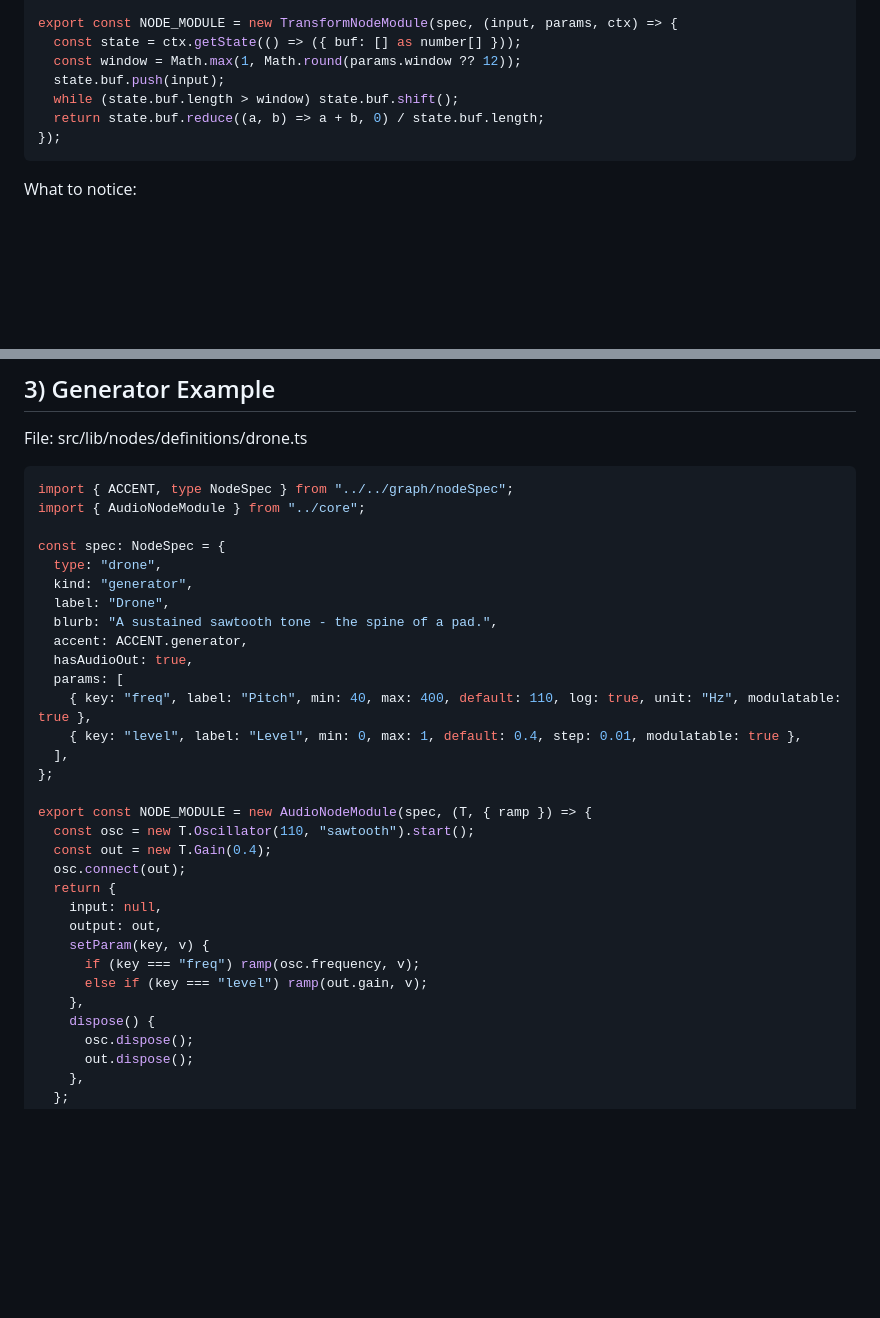
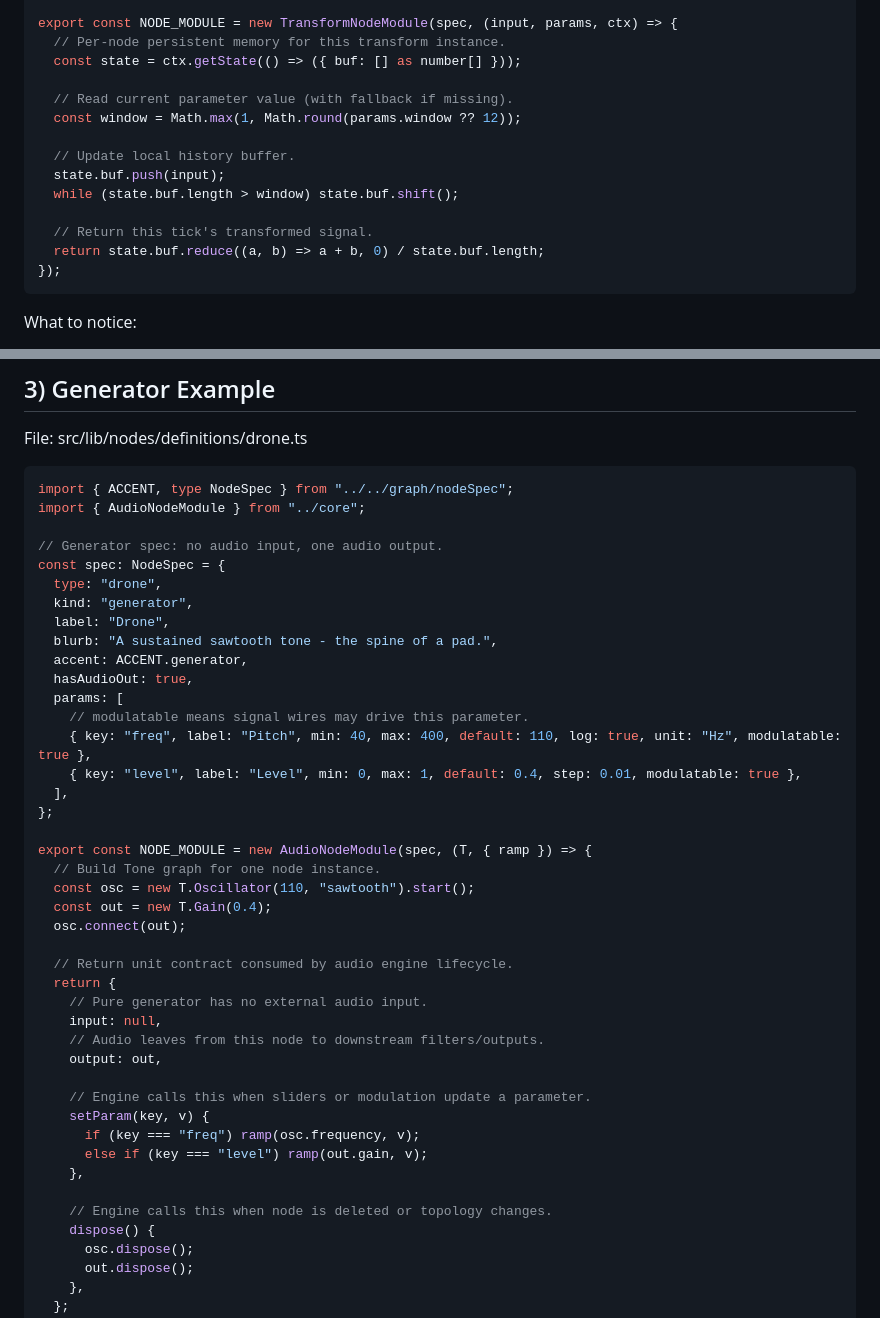
Before and after one commit to NUSTEM-UK/Sonification-PlayBoard, a Markdown page: webapp/docs/NODE_MODULE_EXAMPLES.md, 2 parts joined by grey strips. Drawn GitHub-style; blank space fills up the shorter version.

````diff
--- a/webapp/docs/NODE_MODULE_EXAMPLES.md
+++ b/webapp/docs/NODE_MODULE_EXAMPLES.md
@@ -70,10 +108,17 @@ const spec: NodeSpec = {
 };
 
 export const NODE_MODULE = new TransformNodeModule(spec, (input, params, ctx) => {
+  // Per-node persistent memory for this transform instance.
   const state = ctx.getState(() => ({ buf: [] as number[] }));
+
+  // Read current parameter value (with fallback if missing).
   const window = Math.max(1, Math.round(params.window ?? 12));
+
+  // Update local history buffer.
   state.buf.push(input);
   while (state.buf.length > window) state.buf.shift();
+
+  // Return this tick's transformed signal.
   return state.buf.reduce((a, b) => a + b, 0) / state.buf.length;
 });
 ```
@@ -92,6 +137,7 @@ File: src/lib/nodes/definitions/drone.ts
 import { ACCENT, type NodeSpec } from "../../graph/nodeSpec";
 import { AudioNodeModule } from "../core";
 
+// Generator spec: no audio input, one audio output.
 const spec: NodeSpec = {
   type: "drone",
   kind: "generator",
@@ -100,22 +146,32 @@ const spec: NodeSpec = {
   accent: ACCENT.generator,
   hasAudioOut: true,
   params: [
+    // modulatable means signal wires may drive this parameter.
     { key: "freq", label: "Pitch", min: 40, max: 400, default: 110, log: true, unit: "Hz", modulatable: true },
     { key: "level", label: "Level", min: 0, max: 1, default: 0.4, step: 0.01, modulatable: true },
   ],
 };
 
 export const NODE_MODULE = new AudioNodeModule(spec, (T, { ramp }) => {
+  // Build Tone graph for one node instance.
   const osc = new T.Oscillator(110, "sawtooth").start();
   const out = new T.Gain(0.4);
   osc.connect(out);
+
+  // Return unit contract consumed by audio engine lifecycle.
   return {
+    // Pure generator has no external audio input.
     input: null,
+    // Audio leaves from this node to downstream filters/outputs.
     output: out,
+
+    // Engine calls this when sliders or modulation update a parameter.
     setParam(key, v) {
       if (key === "freq") ramp(osc.frequency, v);
       else if (key === "level") ramp(out.gain, v);
     },
+
+    // Engine calls this when node is deleted or topology changes.
     dispose() {
       osc.dispose();
       out.dispose();
````
Also changed, not shown: other parts of webapp/docs/NODE_MODULE_EXAMPLES.md (+70 -0 lines).
